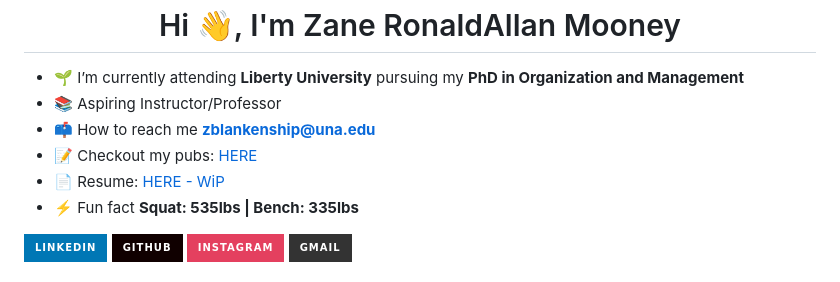
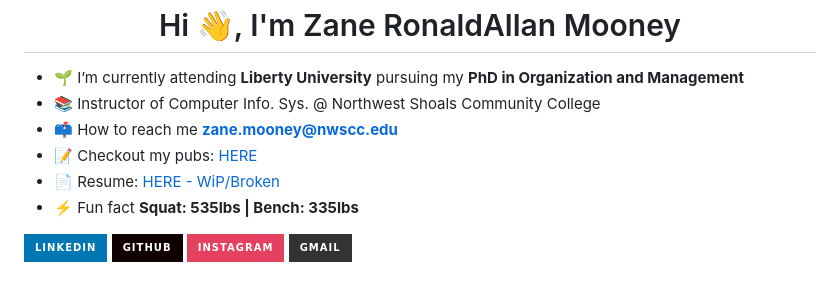
Before and after one commit to zanemooney/zanemooney, a Markdown page: README.md, the part around the change. Drawn GitHub-style; badges without logos.

```diff
--- a/README.md
+++ b/README.md
@@ -1,10 +1,10 @@
 <h1 align="center">Hi 👋, I'm Zane RonaldAllan Mooney</h1>
 
 - 🌱 I’m currently attending **Liberty University** pursuing my **PhD in Organization and Management**
-- 📚 Aspiring Instructor/Professor
-- 📫 How to reach me **zblankenship@una.edu**
+- 📚 Instructor of Computer Info. Sys. @ Northwest Shoals Community College
+- 📫 How to reach me **zane.mooney@nwscc.edu**
 - 📝 Checkout my pubs: [HERE](https://github.com/zanemooney/publications)
-- 📄 Resume: [HERE - WiP](https://github.com/zanemooney/resume)
+- 📄 Resume: [HERE - WiP/Broken](https://github.com/zanemooney/resume)
 - ⚡ Fun fact **Squat: 535lbs | Bench: 335lbs**
 
 <div> <a href="https://www.linkedin.com/in/zane-mooney" target="_blank"><img src="https://img.shields.io/badge/LinkedIn-0077B5?style=for-the-badge&logo=linkedin&logoColor=white" target="_blank"></a>
```
